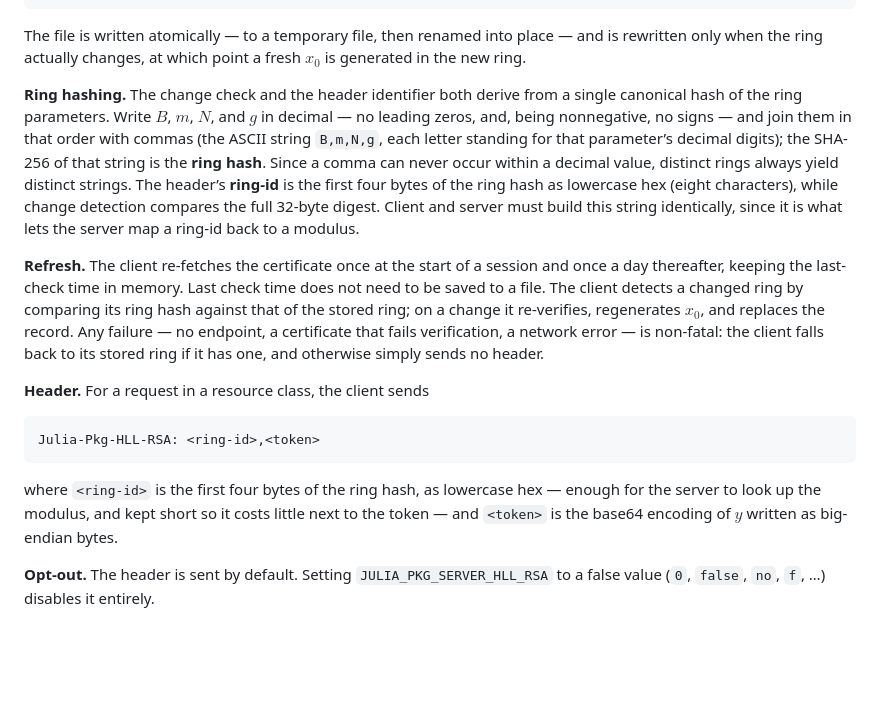
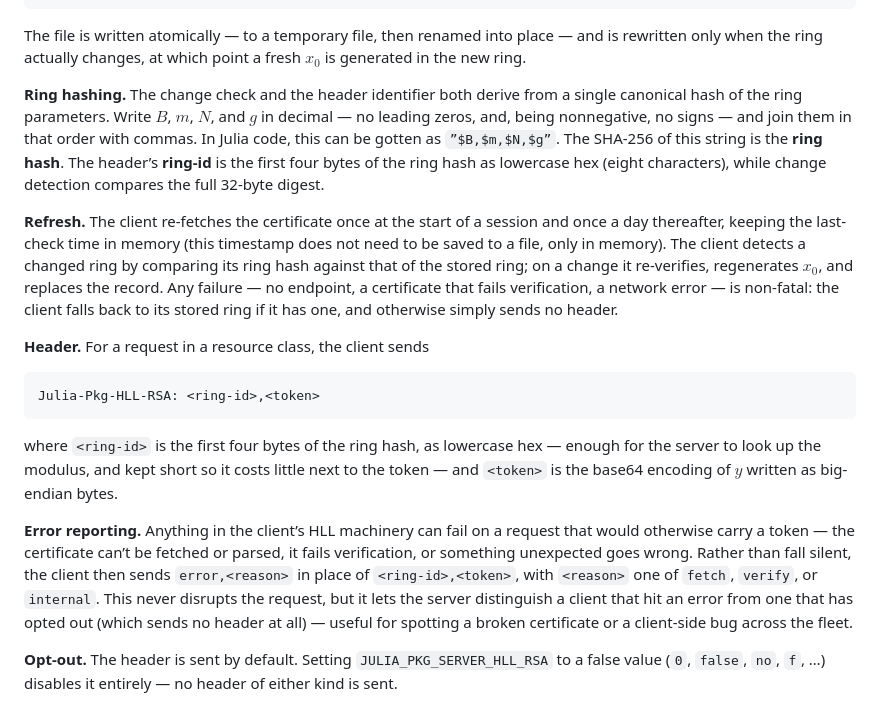
Before and after one commit to StefanKarpinski/HyperLogLogOverRSA.jl, a Markdown page: docs/src/06-protocol-summary.md, the part around the change. GitHub-like rendering; blank space fills up the shorter version.

Commit message:
docs: document the HLL-RSA error-reporting header
The Pkg client, rather than falling silent when its HLL machinery fails on a
request that would carry a token, sends `error,<reason>` (fetch / verify /
internal) in place of the token — distinct from an opted-out client, which
sends no header at all. Document this in the deployment section so the server
side knows to interpret the error marker.

Co-Authored-By: Claude Opus 4.8 (1M context) <noreply@anthropic.com>
Claude-Session: https://claude.ai/code/session_01W1RYkc9P7355r3yfa3ypMV

```diff
--- a/docs/src/06-protocol-summary.md
+++ b/docs/src/06-protocol-summary.md
@@ -235,9 +235,9 @@ x0 = "…"
 
 The file is written atomically — to a temporary file, then renamed into place — and is rewritten only when the ring actually changes, at which point a fresh $x_0$ is generated in the new ring.
 
-**Ring hashing.** The change check and the header identifier both derive from a single canonical hash of the ring parameters. Write $B$, $m$, $N$, and $g$ in decimal — no leading zeros, and, being nonnegative, no signs — and join them in that order with commas (the ASCII string `B,m,N,g`, each letter standing for that parameter’s decimal digits); the SHA-256 of that string is the **ring hash**. Since a comma can never occur within a decimal value, distinct rings always yield distinct strings. The header’s **ring-id** is the first four bytes of the ring hash as lowercase hex (eight characters), while change detection compares the full 32-byte digest. Client and server must build this string identically, since it is what lets the server map a ring-id back to a modulus.
+**Ring hashing.** The change check and the header identifier both derive from a single canonical hash of the ring parameters. Write $B$, $m$, $N$, and $g$ in decimal — no leading zeros, and, being nonnegative, no signs — and join them in that order with commas. In Julia code, this can be gotten as `”$B,$m,$N,$g”`. The SHA-256 of this string is the **ring hash**. The header’s **ring-id** is the first four bytes of the ring hash as lowercase hex (eight characters), while change detection compares the full 32-byte digest.
 
-**Refresh.** The client re-fetches the certificate once at the start of a session and once a day thereafter, keeping the last-check time in memory. Last check time does not need to be saved to a file. The client detects a changed ring by comparing its ring hash against that of the stored ring; on a change it re-verifies, regenerates $x_0$, and replaces the record. Any failure — no endpoint, a certificate that fails verification, a network error — is non-fatal: the client falls back to its stored ring if it has one, and otherwise simply sends no header.
+**Refresh.** The client re-fetches the certificate once at the start of a session and once a day thereafter, keeping the last-check time in memory (this timestamp does not need to be saved to a file, only in memory). The client detects a changed ring by comparing its ring hash against that of the stored ring; on a change it re-verifies, regenerates $x_0$, and replaces the record. Any failure — no endpoint, a certificate that fails verification, a network error — is non-fatal: the client falls back to its stored ring if it has one, and otherwise simply sends no header.
 
 **Header.** For a request in a resource class, the client sends
 
@@ -247,4 +247,6 @@ Julia-Pkg-HLL-RSA: <ring-id>,<token>
 
 where `<ring-id>` is the first four bytes of the ring hash, as lowercase hex — enough for the server to look up the modulus, and kept short so it costs little next to the token — and `<token>` is the base64 encoding of $y$ written as big-endian bytes.
 
-**Opt-out.** The header is sent by default. Setting `JULIA_PKG_SERVER_HLL_RSA` to a false value (`0`, `false`, `no`, `f`, …) disables it entirely.
+**Error reporting.** Anything in the client’s HLL machinery can fail on a request that would otherwise carry a token — the certificate can’t be fetched or parsed, it fails verification, or something unexpected goes wrong. Rather than fall silent, the client then sends `error,<reason>` in place of `<ring-id>,<token>`, with `<reason>` one of `fetch`, `verify`, or `internal`. This never disrupts the request, but it lets the server distinguish a client that hit an error from one that has opted out (which sends no header at all) — useful for spotting a broken certificate or a client-side bug across the fleet.
+
+**Opt-out.** The header is sent by default. Setting `JULIA_PKG_SERVER_HLL_RSA` to a false value (`0`, `false`, `no`, `f`, …) disables it entirely — no header of either kind is sent.
```
